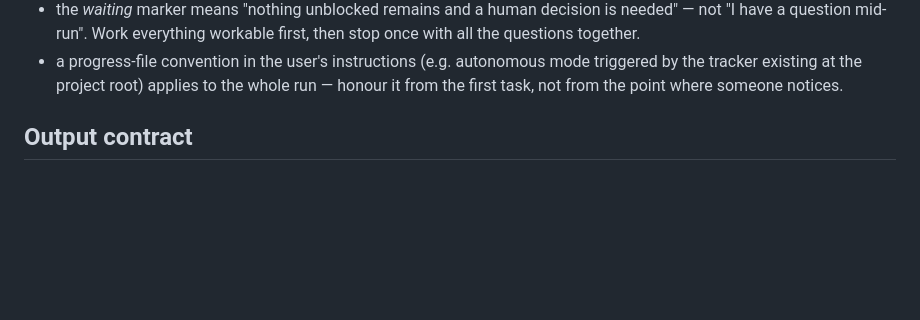
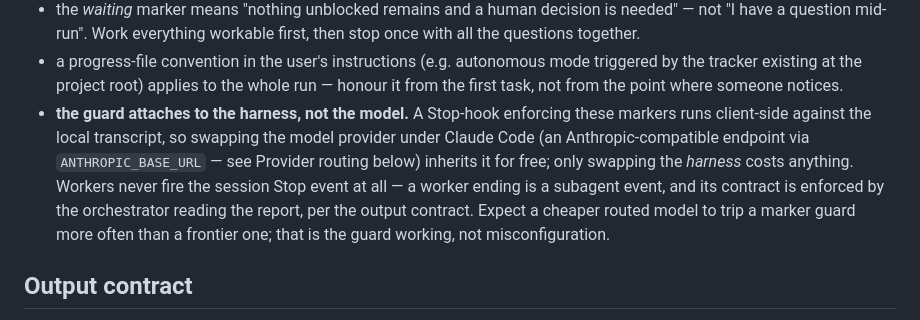
Before and after one commit to mhpdigital/kerbe, a Markdown page: adapters/executor/claude.md, the part around the change. GitHub-like rendering; blank space fills up the shorter version.

Commit message:
docs(executor): the marker guard attaches to the harness, not the model
Session-signals addendum answering the provider-routing question: a Stop
hook enforcing the end-of-run markers runs client-side against the local
transcript, so a provider swap under Claude Code (GLM, MiniMax, or any
Anthropic-compatible endpoint via ANTHROPIC_BASE_URL) inherits the guard
for free — only a harness swap costs anything. Workers never fire the
session Stop event; their contract is enforced by the orchestrator
reading the report. A cheaper routed model tripping the guard more often
is the guard working, not misconfiguration.

Co-Authored-By: Claude Opus 5 (1M context) <noreply@anthropic.com>

```diff
--- a/adapters/executor/claude.md
+++ b/adapters/executor/claude.md
@@ -78,6 +78,14 @@ markers:
 - a progress-file convention in the user's instructions (e.g. autonomous mode triggered by
   the tracker existing at the project root) applies to the whole run — honour it from the
   first task, not from the point where someone notices.
+- **the guard attaches to the harness, not the model.** A Stop-hook enforcing these markers
+  runs client-side against the local transcript, so swapping the model provider under
+  Claude Code (an Anthropic-compatible endpoint via `ANTHROPIC_BASE_URL` — see Provider
+  routing below) inherits it for free; only swapping the *harness* costs anything. Workers
+  never fire the session Stop event at all — a worker ending is a subagent event, and its
+  contract is enforced by the orchestrator reading the report, per the output contract.
+  Expect a cheaper routed model to trip a marker guard more often than a frontier one; that
+  is the guard working, not misconfiguration.
 
 ## Output contract
 
```
